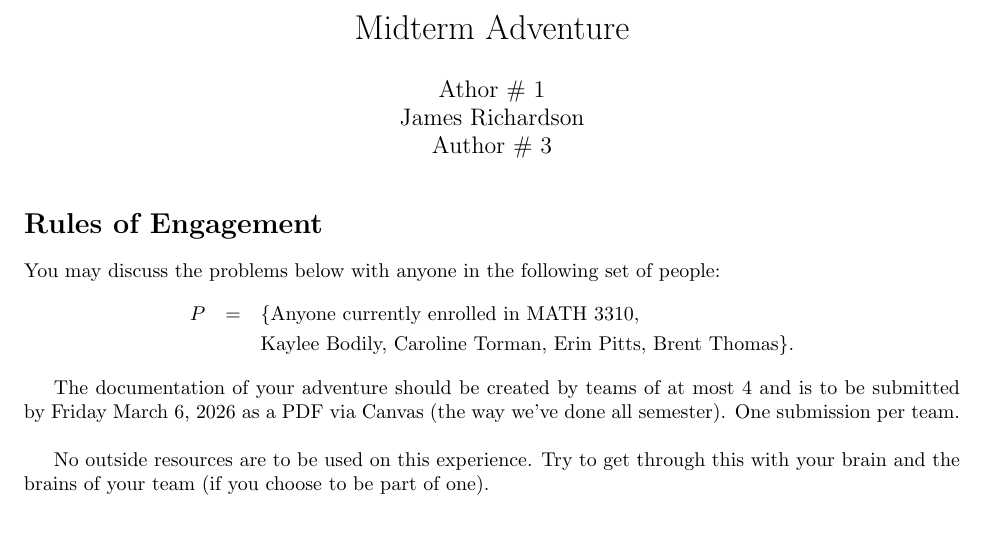
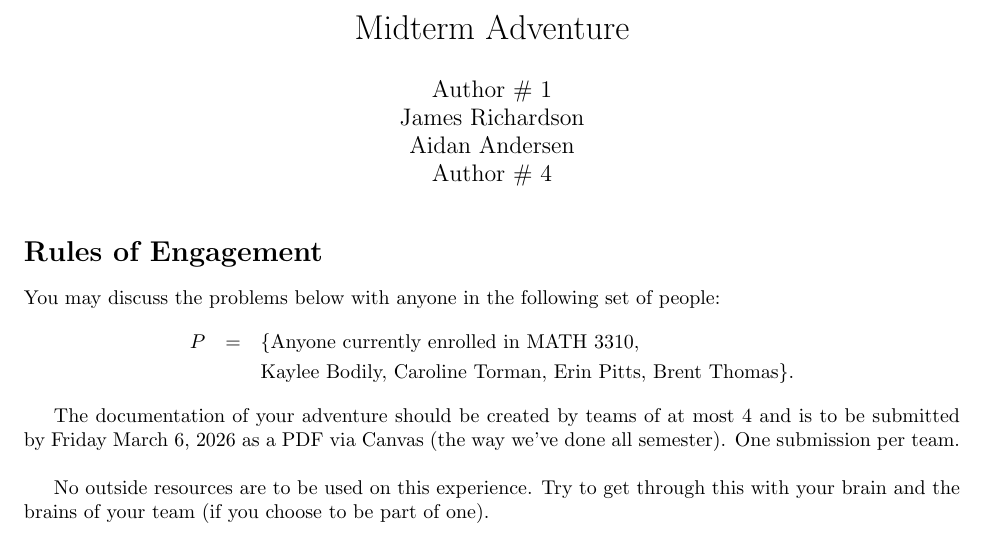
Before and after one commit to aray03/adv1, a LaTeX problem sheet (adv1.tex): part of page 1 of 8, cut so that both start at the same text. Compiled offline with pdfLaTeX.

Commit message:
added my name

```diff
--- a/adv1.tex
+++ b/adv1.tex
@@ -26,9 +26,10 @@
 \newtheorem{definition}{Definition}
 
 \title{Midterm Adventure}
-\author{Athor \# 1 \\
+\author{Author \# 1 \\
 James Richardson \\
-Author \# 3 }
+Aidan Andersen \\
+Author \# 4}
 \date{}
 
 \begin{document}
```
